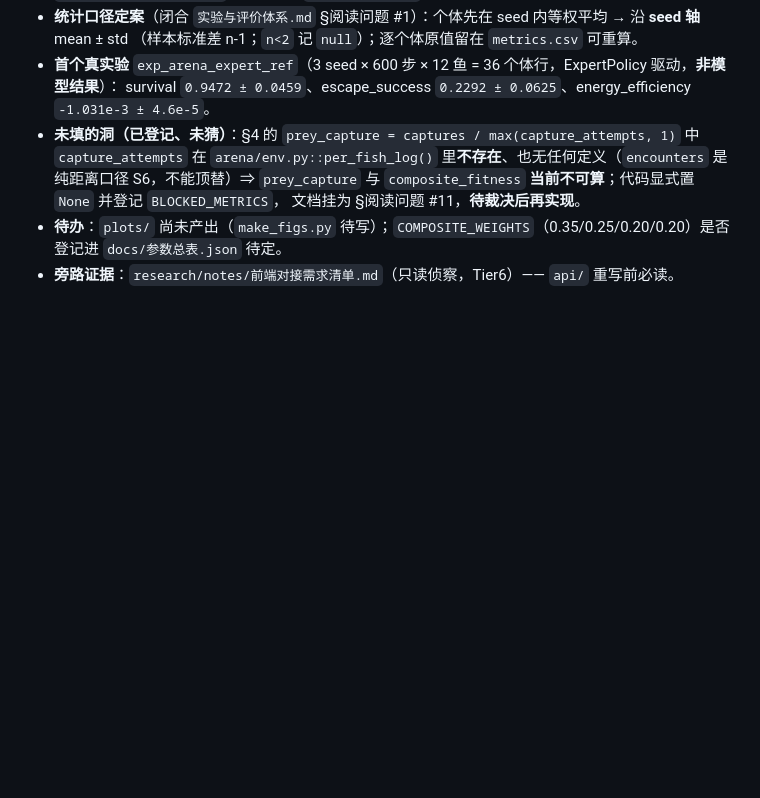
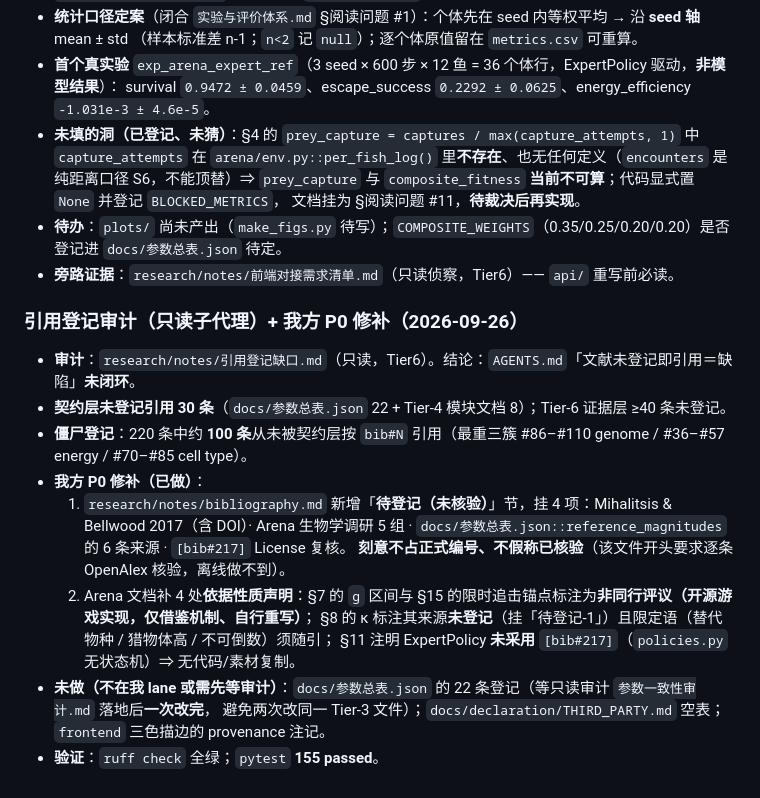
Before and after one commit to 54cwh/mathHackathon, a Markdown page: research/notes/契约决策记录.md, the part around the change. GitHub-like rendering; blank space fills up the shorter version.

```diff
--- a/research/notes/契约决策记录.md
+++ b/research/notes/契约决策记录.md
@@ -519,3 +519,19 @@
 - **待办**：`plots/` 尚未产出（`make_figs.py` 待写）；`COMPOSITE_WEIGHTS`（0.35/0.25/0.20/0.20）是否登记进
   `docs/参数总表.json` 待定。
 - **旁路证据**：`research/notes/前端对接需求清单.md`（只读侦察，Tier6）—— `api/` 重写前必读。
+
+### 引用登记审计（只读子代理）+ 我方 P0 修补（2026-09-26）
+
+- **审计**：`research/notes/引用登记缺口.md`（只读，Tier6）。结论：`AGENTS.md`「文献未登记即引用＝缺陷」**未闭环**。
+- **契约层未登记引用 30 条**（`docs/参数总表.json` 22 + Tier-4 模块文档 8）；Tier-6 证据层 ≥40 条未登记。
+- **僵尸登记**：220 条中约 **100 条**从未被契约层按 `bib#N` 引用（最重三簇 #86–#110 genome / #36–#57 energy / #70–#85 cell type）。
+- **我方 P0 修补（已做）**：
+  1. `research/notes/bibliography.md` 新增「**待登记（未核验）**」节，挂 4 项：Mihalitsis & Bellwood 2017（含 DOI）·
+     Arena 生物学调研 5 组 · `docs/参数总表.json::reference_magnitudes` 的 6 条来源 · `[bib#217]` License 复核。
+     **刻意不占正式编号、不假称已核验**（该文件开头要求逐条 OpenAlex 核验，离线做不到）。
+  2. Arena 文档补 4 处**依据性质声明**：§7 的 `g` 区间与 §15 的限时追击锚点标注为**非同行评议（开源游戏实现，仅借鉴机制、自行重写）**；
+     §8 的 κ 标注其来源**未登记**（挂「待登记-1」）且限定语（替代物种 / 猎物体高 / 不可倒数）须随引；
+     §11 注明 ExpertPolicy **未采用** `[bib#217]`（`policies.py` 无状态机）⇒ 无代码/素材复制。
+- **未做（不在我 lane 或需先等审计）**：`docs/参数总表.json` 的 22 条登记（等只读审计 `参数一致性审计.md` 落地后**一次改完**，
+  避免两次改同一 Tier-3 文件）；`docs/declaration/THIRD_PARTY.md` 空表；`frontend` 三色描边的 provenance 注记。
+- **验证**：`ruff check` 全绿；`pytest` **155 passed**。
```
Also changed, not shown: research/notes/bibliography.md (+25 -0 lines), 1 other file.
